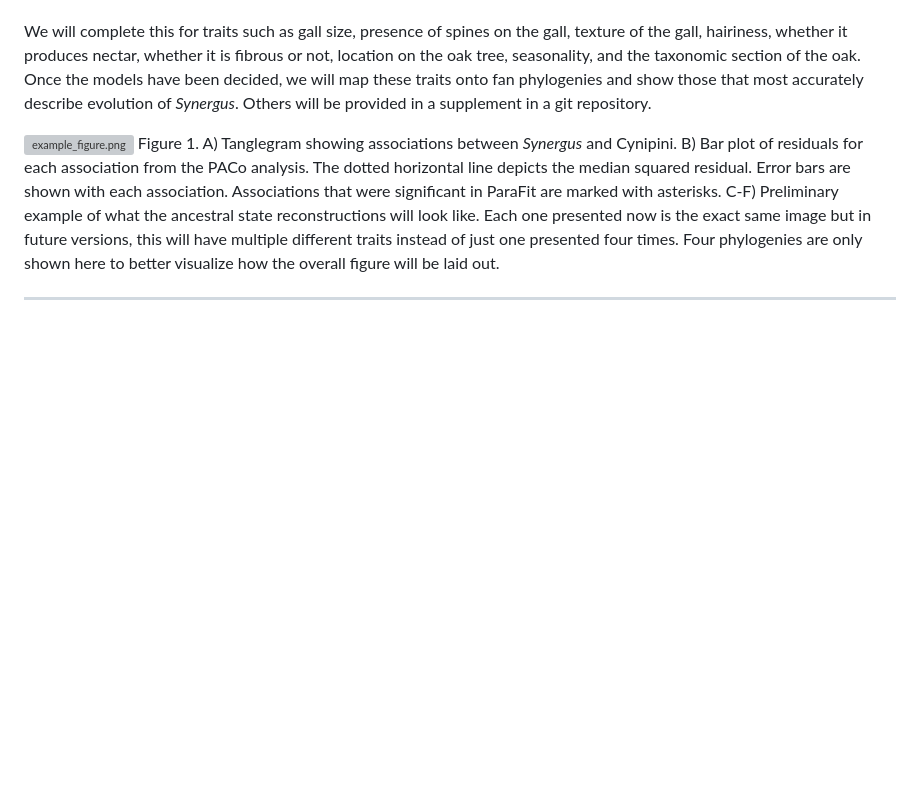
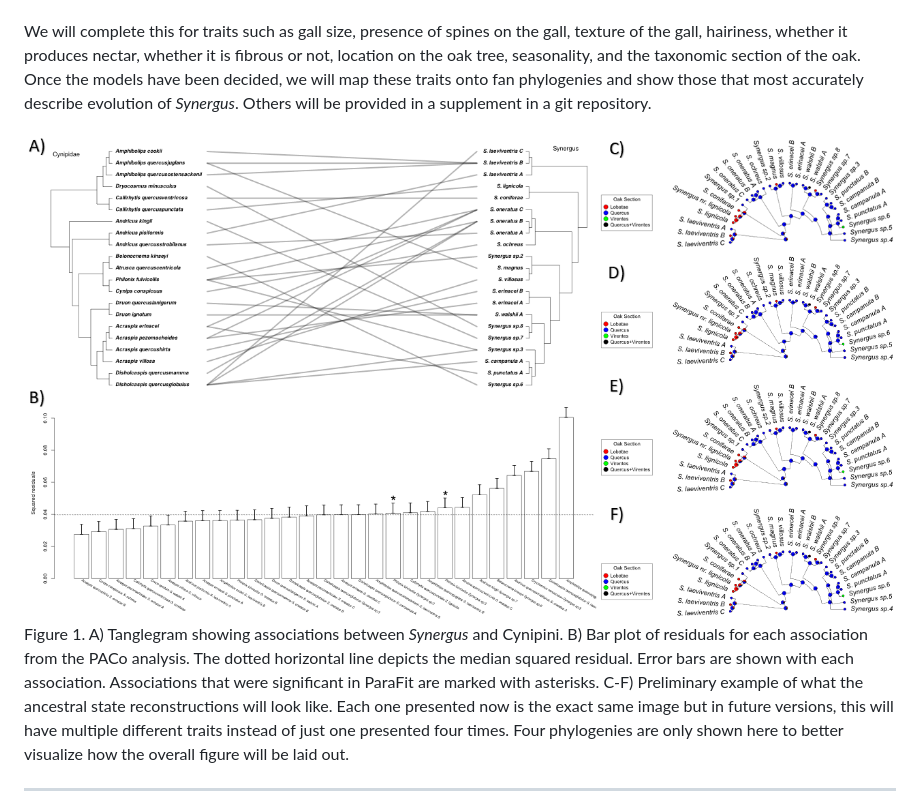
Before and after one commit to Intro-Sci-Comp-UIowa/biol-4386-course-project-guerbrown, a Markdown page: README.md, the part around the change. GitHub-like rendering; blank space fills up the shorter version; grey boxes are pictures that could not be loaded.

Commit message:
Trying to show image in README.md

```diff
--- a/README.md
+++ b/README.md
@@ -16,7 +16,7 @@ The second part of this analysis attempts to visualize how physical traits or ch
 
 We will complete this for traits such as gall size, presence of spines on the gall, texture of the gall, hairiness, whether it produces nectar, whether it is fibrous or not, location on the oak tree, seasonality, and the taxonomic section of the oak. Once the models have been decided, we will map these traits onto fan phylogenies and show those that most accurately describe evolution of *Synergus*. Others will be provided in a supplement in a git repository.
 
-![example_figure.png](../_resources/example_figure.png)
+![example_figure.png](https://github.com/Intro-Sci-Comp-UIowa/biol-4386-course-project-guerbrown/blob/main/_resources/example_figure.png)
 Figure 1. A) Tanglegram showing associations between *Synergus* and Cynipini. B) Bar plot of residuals for each association from the PACo analysis. The dotted horizontal line depicts the median squared residual. Error bars are shown with each association. Associations that were significant in ParaFit are marked with asterisks. C-F) Preliminary example of what the ancestral state reconstructions will look like. Each one presented now is the exact same image but in future versions, this will have multiple different traits instead of just one presented four times. Four phylogenies are only shown here to better visualize how the overall figure will be laid out.
 
 ***
```
